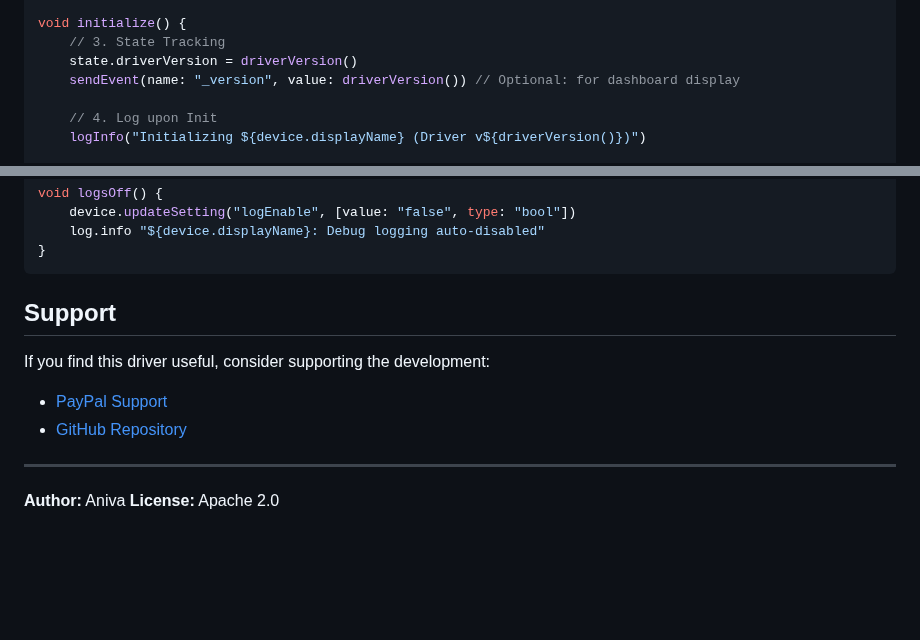
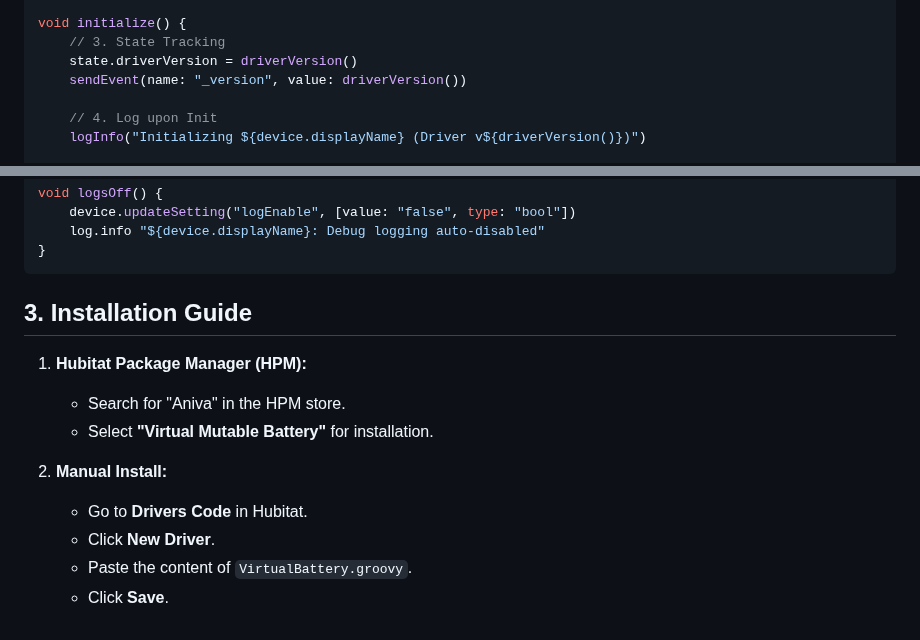
Before and after one commit to aniva/hubitat01, a Markdown page: VirtualBattery/GEMINI.md, 2 parts joined by grey strips. GitHub-like rendering; blank space fills up the shorter version.

````diff
--- a/VirtualBattery/GEMINI.md
+++ b/VirtualBattery/GEMINI.md
@@ -83,7 +78,7 @@ def driverVersion() { return DRIVER_VERSION }
 void initialize() {
     // 3. State Tracking
     state.driverVersion = driverVersion()
-    sendEvent(name: "_version", value: driverVersion()) // Optional: for dashboard display
+    sendEvent(name: "_version", value: driverVersion())
 
     // 4. Log upon Init
     logInfo("Initializing ${device.displayName} (Driver v${driverVersion()})")
@@ -102,13 +97,14 @@ void logsOff() {
 }
 ```
 
-## Support
+## 3. Installation Guide
 
-If you find this driver useful, consider supporting the development:
+1.  **Hubitat Package Manager (HPM):**
+    * Search for "Aniva" in the HPM store.
+    * Select **"Virtual Mutable Battery"** for installation.
 
-* [PayPal Support](https://paypal.me/AndreiIvanov420)
-* [GitHub Repository](https://github.com/aniva)
-
----
-**Author:** Aniva
-**License:** Apache 2.0
+2.  **Manual Install:**
+    * Go to **Drivers Code** in Hubitat.
+    * Click **New Driver**.
+    * Paste the content of `VirtualBattery.groovy`.
+    * Click **Save**.
````
Also changed, not shown: other parts of VirtualBattery/GEMINI.md (+24 -29 lines), VirtualBattery/README.md (+3 -0 lines), VirtualBattery/images/action_actuator_example.png (added).
